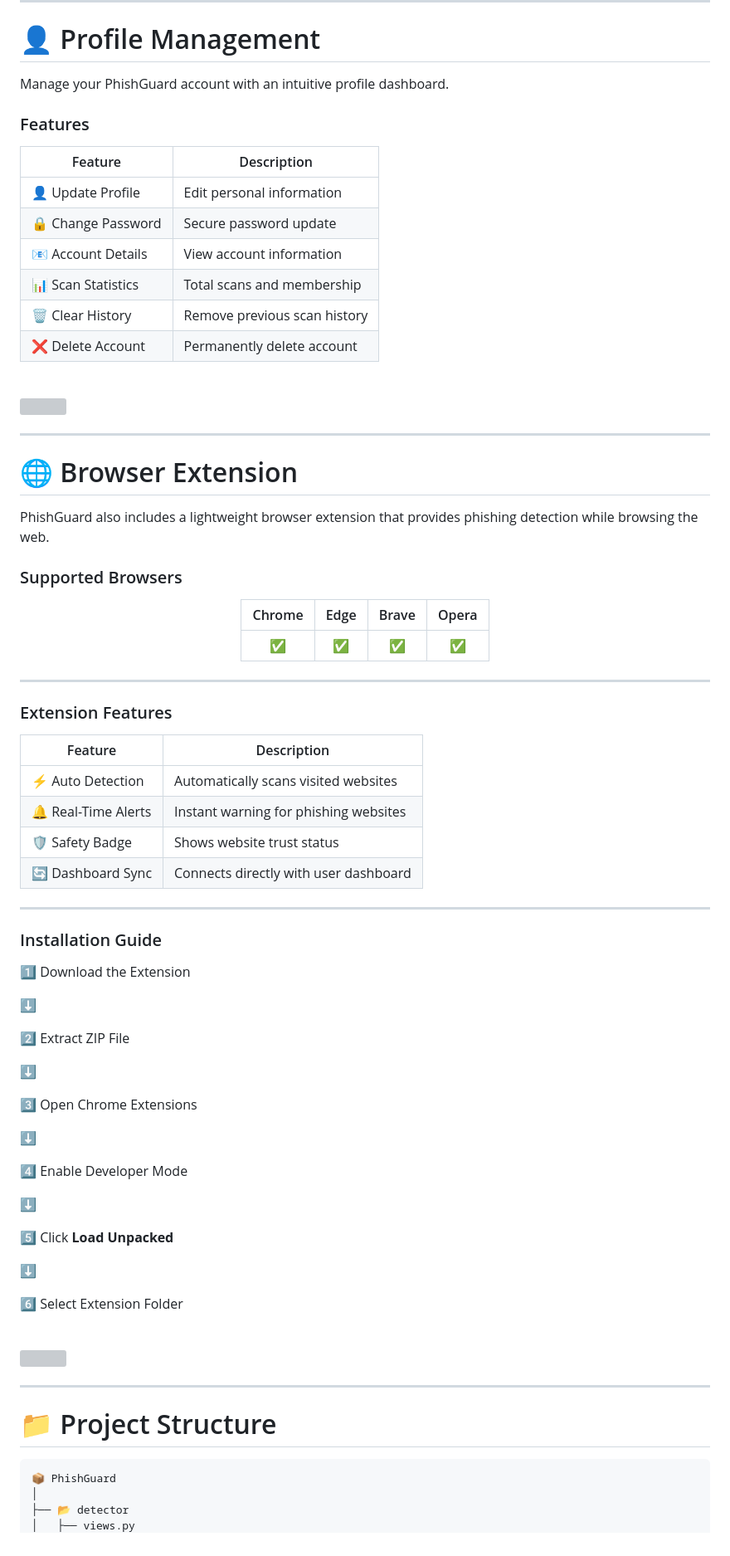
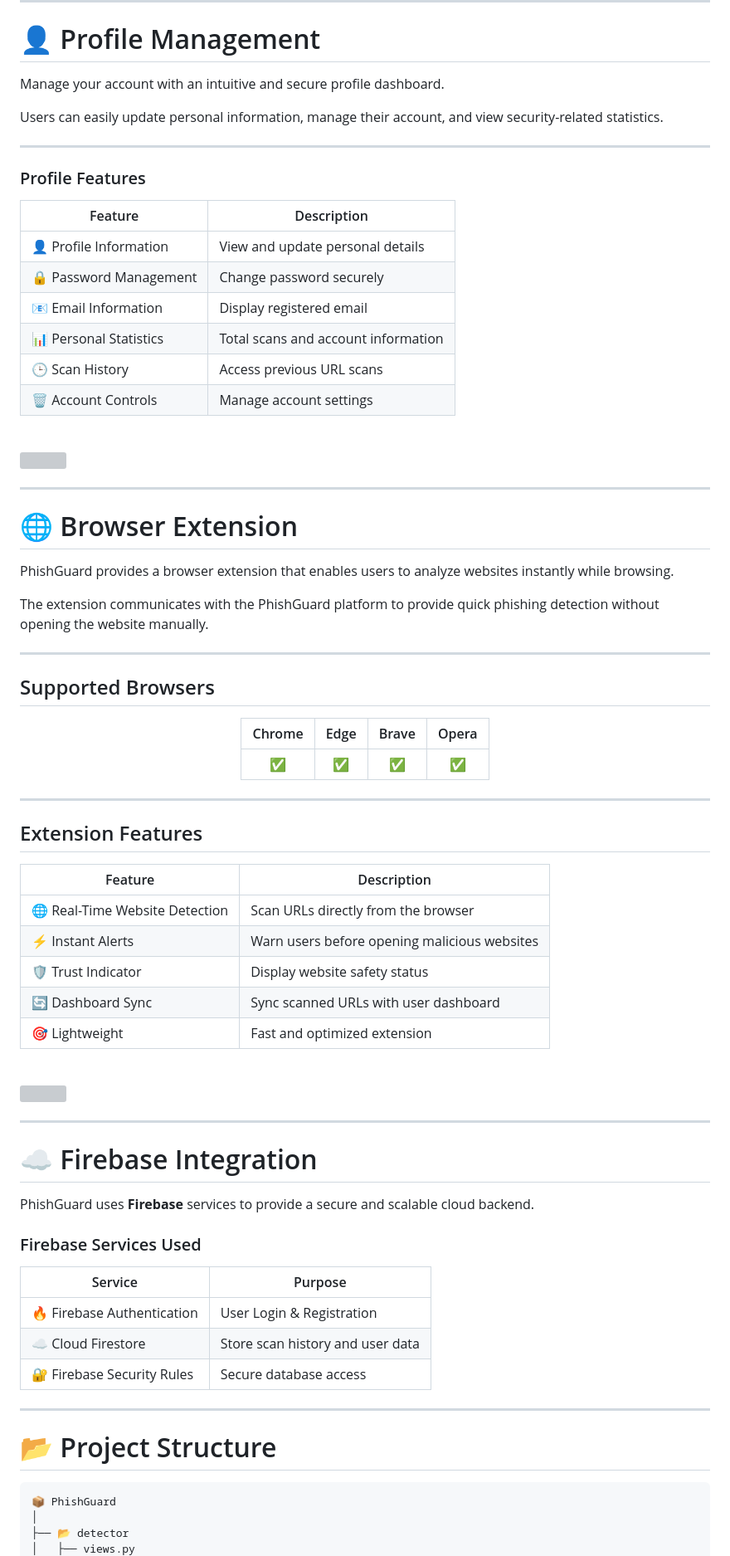
Before and after one commit to sovanshit/PhishGuard, a Markdown page: docs/README.md, the part around one of its changes. Shown at 83% size. Drawn GitHub-style; grey boxes are pictures that could not be loaded.

````diff
--- a/docs/README.md
+++ b/docs/README.md
@@ -181,18 +290,22 @@ H --> I
 
 # 👤 Profile Management
 
-Manage your PhishGuard account with an intuitive profile dashboard.
+Manage your account with an intuitive and secure profile dashboard.
 
-### Features
+Users can easily update personal information, manage their account, and view security-related statistics.
+
+---
+
+### Profile Features
 
 | Feature | Description |
 |---------|-------------|
-| 👤 Update Profile | Edit personal information |
-| 🔒 Change Password | Secure password update |
-| 📧 Account Details | View account information |
-| 📊 Scan Statistics | Total scans and membership |
-| 🗑️ Clear History | Remove previous scan history |
-| ❌ Delete Account | Permanently delete account |
+| 👤 Profile Information | View and update personal details |
+| 🔒 Password Management | Change password securely |
+| 📧 Email Information | Display registered email |
+| 📊 Personal Statistics | Total scans and account information |
+| 🕒 Scan History | Access previous URL scans |
+| 🗑️ Account Controls | Manage account settings |
 
 <br>
 
@@ -202,9 +315,13 @@ Manage your PhishGuard account with an intuitive profile dashboard.
 
 # 🌐 Browser Extension
 
-PhishGuard also includes a lightweight browser extension that provides phishing detection while browsing the web.
+PhishGuard provides a browser extension that enables users to analyze websites instantly while browsing.
 
-### Supported Browsers
+The extension communicates with the PhishGuard platform to provide quick phishing detection without opening the website manually.
+
+---
+
+## Supported Browsers
 
 <div align="center">
 
@@ -216,48 +333,37 @@ PhishGuard also includes a lightweight browser extension that provides phishing
 
 ---
 
-### Extension Features
+## Extension Features
 
 | Feature | Description |
 |---------|-------------|
-| ⚡ Auto Detection | Automatically scans visited websites |
-| 🔔 Real-Time Alerts | Instant warning for phishing websites |
-| 🛡️ Safety Badge | Shows website trust status |
-| 🔄 Dashboard Sync | Connects directly with user dashboard |
+| 🌐 Real-Time Website Detection | Scan URLs directly from the browser |
+| ⚡ Instant Alerts | Warn users before opening malicious websites |
+| 🛡️ Trust Indicator | Display website safety status |
+| 🔄 Dashboard Sync | Sync scanned URLs with user dashboard |
+| 🎯 Lightweight | Fast and optimized extension |
+
+<br>
+
+<img src="screenshots/extension.png" width="100%">
 
 ---
 
-### Installation Guide
+# ☁️ Firebase Integration
 
-1️⃣ Download the Extension
+PhishGuard uses **Firebase** services to provide a secure and scalable cloud backend.
 
-⬇️
+### Firebase Services Used
 
-2️⃣ Extract ZIP File
-
-⬇️
-
-3️⃣ Open Chrome Extensions
-
-⬇️
-
-4️⃣ Enable Developer Mode
-
-⬇️
-
-5️⃣ Click **Load Unpacked**
-
-⬇️
-
-6️⃣ Select Extension Folder
-
-<br>
-
-<img src="screenshots/extension.png"/>
+| Service | Purpose |
+|----------|---------|
+| 🔥 Firebase Authentication | User Login & Registration |
+| ☁️ Cloud Firestore | Store scan history and user data |
+| 🔐 Firebase Security Rules | Secure database access |
 
 ---
 
-# 📁 Project Structure
+# 📂 Project Structure
 
 ```text
 📦 PhishGuard
````
Also changed, not shown: other parts of docs/README.md (+281 -144 lines).
